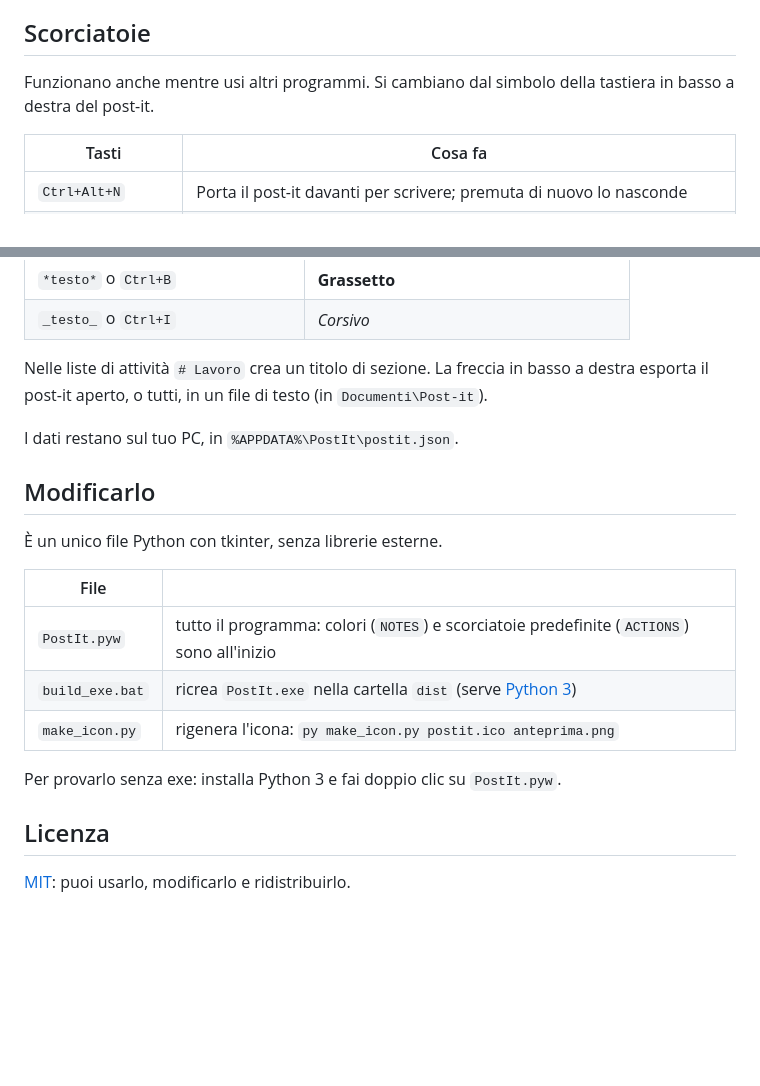
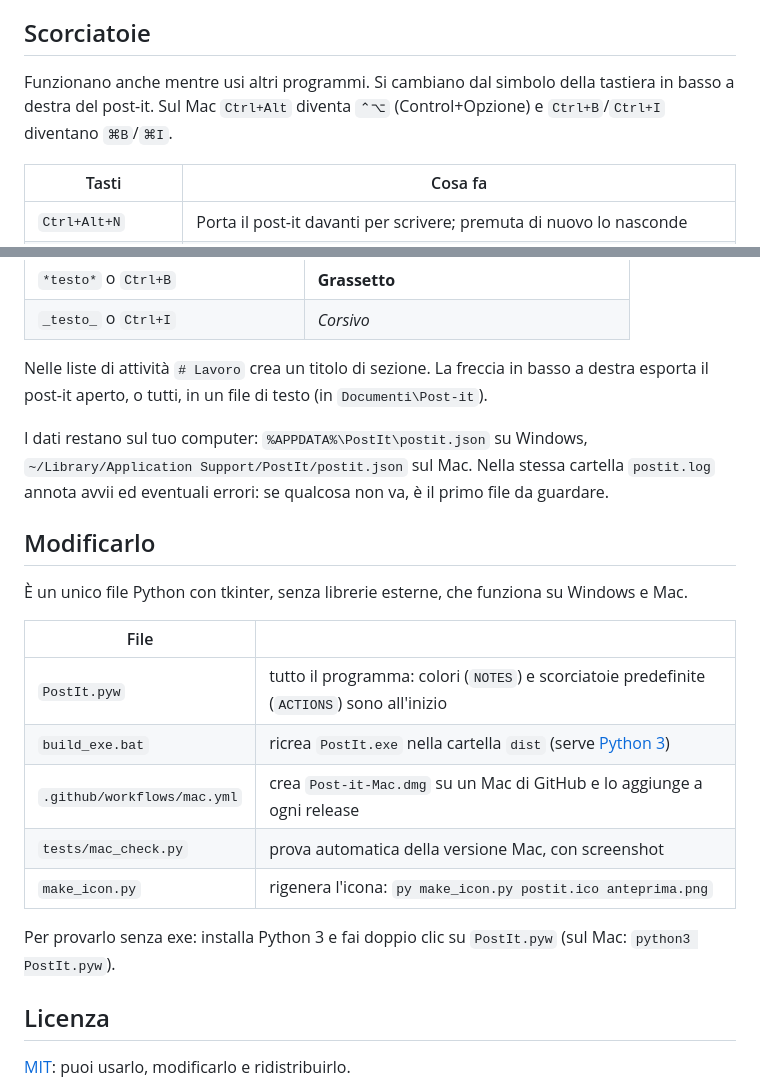
Before and after one commit to PellicanKing/post-it, a Markdown page: README.md, 2 parts joined by grey strips. Drawn GitHub-style; blank space fills up the shorter version.

```diff
--- a/README.md
+++ b/README.md
@@ -26,7 +46,7 @@ Il post-it resta sempre dentro lo schermo, anche quando lo trascini o lo ridimen
 
 ## Scorciatoie
 
-Funzionano anche mentre usi altri programmi. Si cambiano dal simbolo della tastiera in basso a destra del post-it.
+Funzionano anche mentre usi altri programmi. Si cambiano dal simbolo della tastiera in basso a destra del post-it. Sul Mac `Ctrl+Alt` diventa `⌃⌥` (Control+Opzione) e `Ctrl+B`/`Ctrl+I` diventano `⌘B`/`⌘I`.
 
 | Tasti | Cosa fa |
 |---|---|
@@ -51,19 +71,21 @@ Funzionano anche mentre usi altri programmi. Si cambiano dal simbolo della tasti
 
 Nelle liste di attività `# Lavoro` crea un titolo di sezione. La freccia in basso a destra esporta il post-it aperto, o tutti, in un file di testo (in `Documenti\Post-it`).
 
-I dati restano sul tuo PC, in `%APPDATA%\PostIt\postit.json`.
+I dati restano sul tuo computer: `%APPDATA%\PostIt\postit.json` su Windows, `~/Library/Application Support/PostIt/postit.json` sul Mac. Nella stessa cartella `postit.log` annota avvii ed eventuali errori: se qualcosa non va, è il primo file da guardare.
 
 ## Modificarlo
 
-È un unico file Python con tkinter, senza librerie esterne.
+È un unico file Python con tkinter, senza librerie esterne, che funziona su Windows e Mac.
 
 | File | |
 |---|---|
 | `PostIt.pyw` | tutto il programma: colori (`NOTES`) e scorciatoie predefinite (`ACTIONS`) sono all'inizio |
 | `build_exe.bat` | ricrea `PostIt.exe` nella cartella `dist` (serve [Python 3](https://www.python.org/downloads/)) |
+| `.github/workflows/mac.yml` | crea `Post-it-Mac.dmg` su un Mac di GitHub e lo aggiunge a ogni release |
+| `tests/mac_check.py` | prova automatica della versione Mac, con screenshot |
 | `make_icon.py` | rigenera l'icona: `py make_icon.py postit.ico anteprima.png` |
 
-Per provarlo senza exe: installa Python 3 e fai doppio clic su `PostIt.pyw`.
+Per provarlo senza exe: installa Python 3 e fai doppio clic su `PostIt.pyw` (sul Mac: `python3 PostIt.pyw`).
 
 ## Licenza
 
```
Also changed, not shown: other parts of README.md (+21 -1 lines), docs/mac-azzurro.png (added), docs/mac-giallo.png (added).
